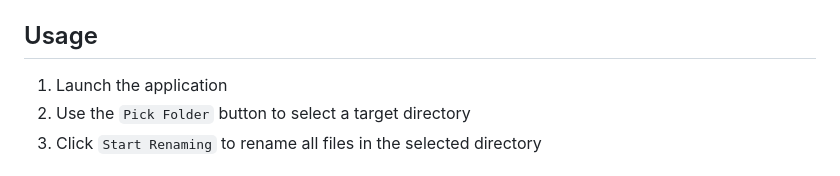
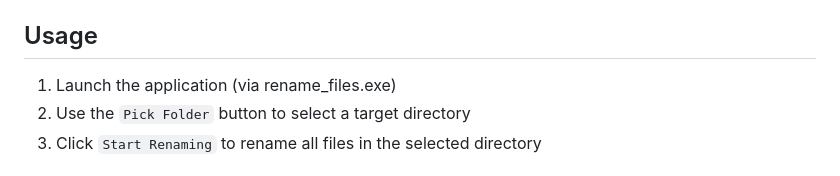
Before and after one commit to DCWelch/file_renamer, a Markdown page: README.md, the part around the change. GitHub-like rendering.

```diff
--- a/README.md
+++ b/README.md
@@ -72,7 +72,7 @@ To create a standalone executable:
 3. The executable will be located in the `dist/` folder
 
 ## Usage
-1. Launch the application
+1. Launch the application (via rename_files.exe)
 2. Use the `Pick Folder` button to select a target directory
 3. Click `Start Renaming` to rename all files in the selected directory
 
```
